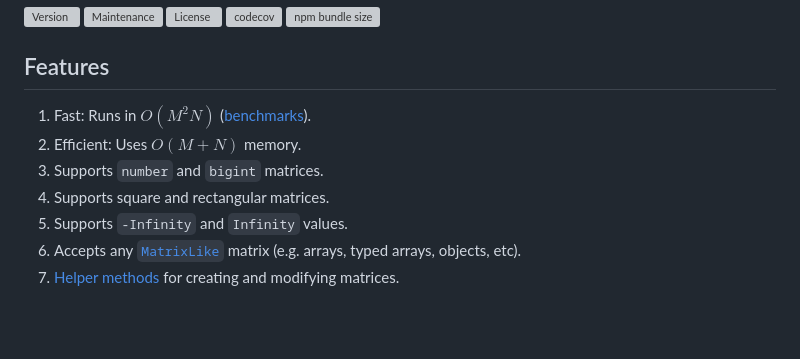
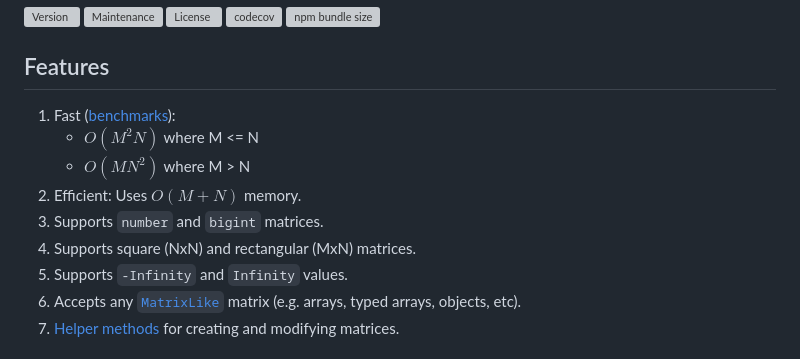
Before and after one commit to havelessbemore/munkres, a Markdown page: README.md, the part around the change. GitHub-like rendering; blank space fills up the shorter version; grey boxes are pictures that could not be loaded.

Commit message:
Update README.md to properly reflect runtime complexity

```diff
--- a/README.md
+++ b/README.md
@@ -10,10 +10,12 @@ A lightweight and efficient implementation of the [Munkres (Hungarian) algorithm
 
 ## Features
 
-1. Fast: Runs in $O(M^2N)$ ([benchmarks](#results)).
+1. Fast ([benchmarks](#results)):
+   - $O(M^2N)$ where M <= N
+   - $O(MN^2)$ where M > N
 1. Efficient: Uses $O(M + N)$ memory.
 1. Supports `number` and `bigint` matrices.
-1. Supports square and rectangular matrices.
+1. Supports square (NxN) and rectangular (MxN) matrices.
 1. Supports `-Infinity` and `Infinity` values.
 1. Accepts any [`MatrixLike`](src/types/matrixLike.d.ts) matrix (e.g. arrays, typed arrays, objects, etc).
 1. [Helper methods](#helpers) for creating and modifying matrices.
```
Also changed, not shown: docs/README.md (+4 -2 lines), docs/modules.md (+16 -16 lines).
